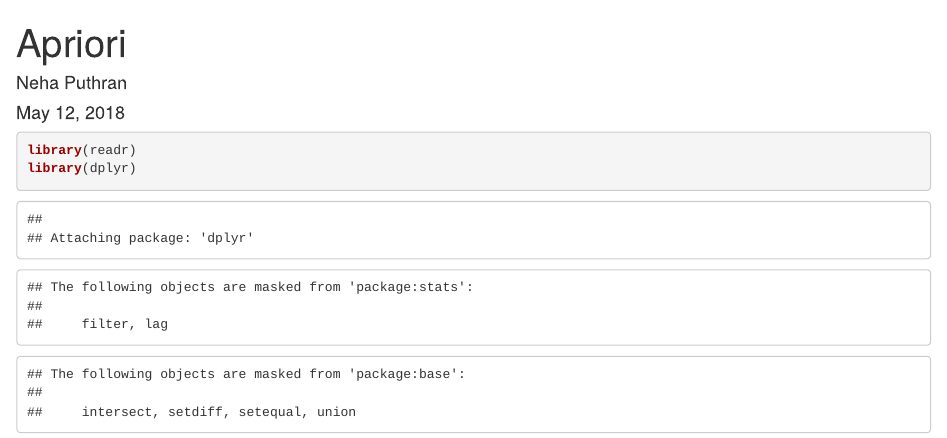
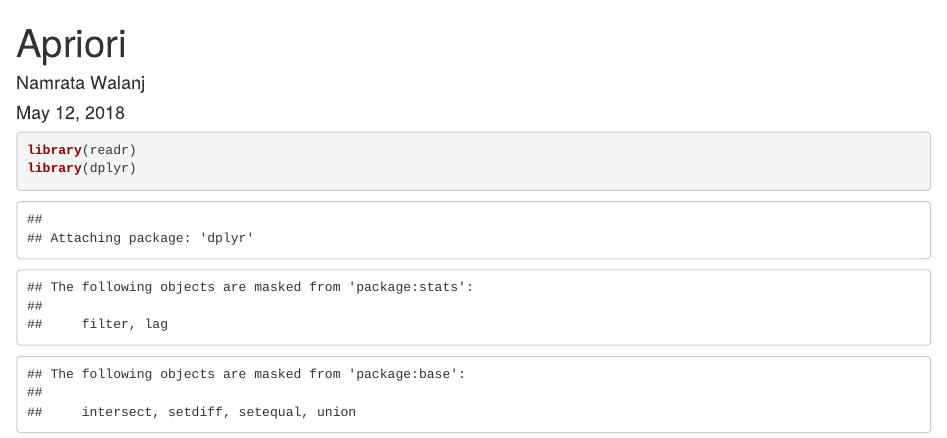
Before and after one commit to NamrataWalanj7/Instacart-Market-Basket-Analysis, an R Markdown document (INST737Apriori.Rmd): the page in a window 1100 px wide, from its top. Rendered offline with R 4.5, knitr and Pandoc, with nearby package versions; some code elsewhere in the file could not run offline.

Commit message:
Update INST737Apriori.Rmd

```diff
--- a/INST737Apriori.Rmd
+++ b/INST737Apriori.Rmd
@@ -1,6 +1,6 @@
 ---
 title: "Apriori"
-author: "Neha Puthran"
+author: "Namrata Walanj"
 date: "May 12, 2018"
 output: html_document
 ---
```
